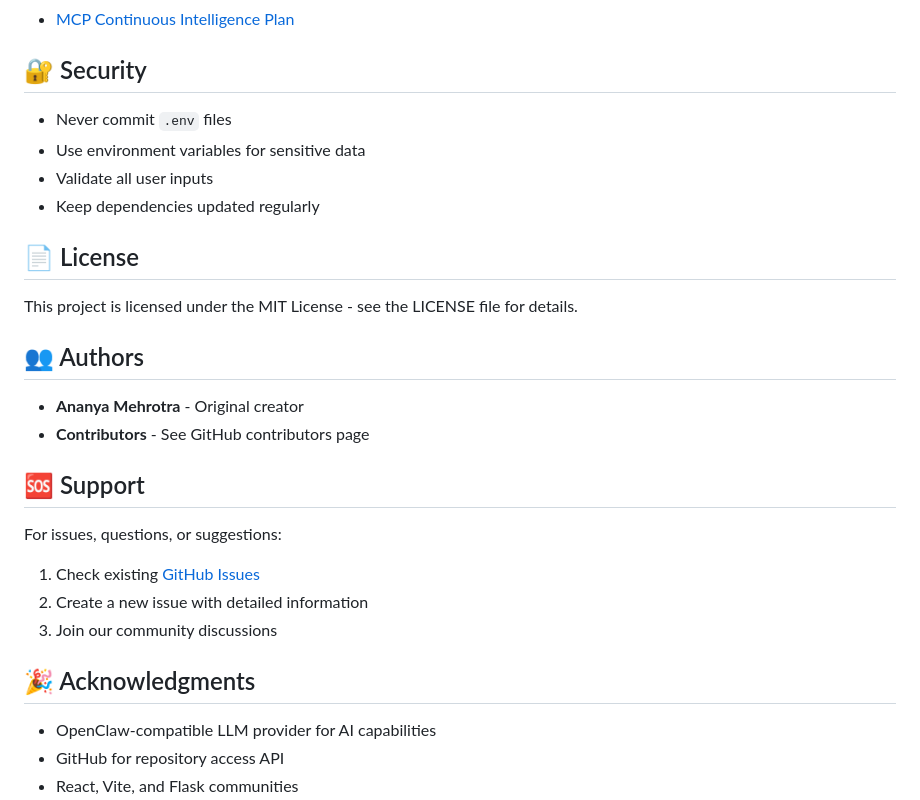
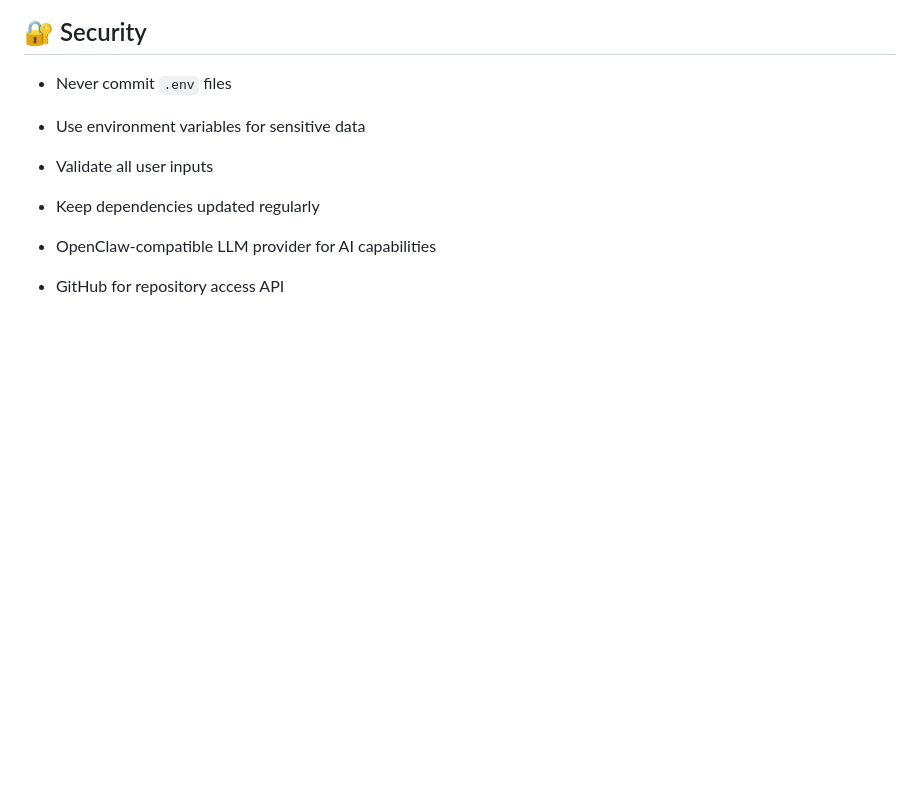
Before and after one commit to ananyamehrotra/GitHopper_Samsung, a Markdown page: README.md, the part around one of its changes. GitHub-like rendering; blank space fills up the shorter version.

```diff
--- a/README.md
+++ b/README.md
@@ -372,25 +376,6 @@ Contributions are welcome! Here's how to get started:
 - Validate all user inputs
 - Keep dependencies updated regularly
 
-## 📄 License
-
-This project is licensed under the MIT License - see the LICENSE file for details.
-
-## 👥 Authors
-
-- **Ananya Mehrotra** - Original creator
-- **Contributors** - See GitHub contributors page
-
-## 🆘 Support
-
-For issues, questions, or suggestions:
-
-1. Check existing [GitHub Issues](https://github.com/ananyamehrotra/githoppermain/issues)
-2. Create a new issue with detailed information
-3. Join our community discussions
-
-## 🎉 Acknowledgments
-
 - OpenClaw-compatible LLM provider for AI capabilities
 - GitHub for repository access API
 - React, Vite, and Flask communities
```
Also changed, not shown: other parts of README.md (+4 -0 lines).
